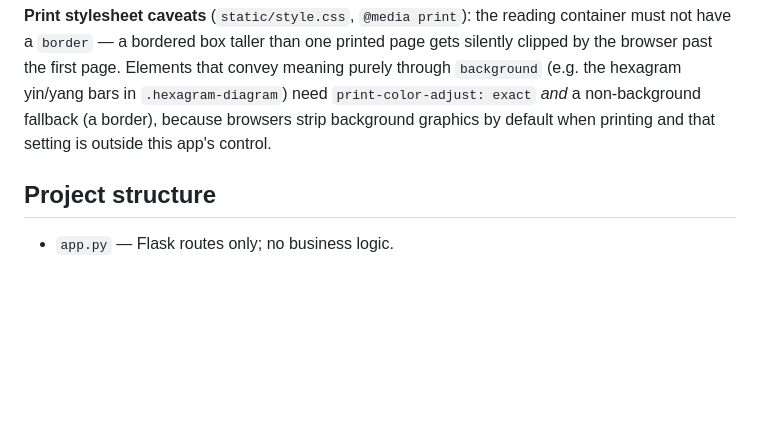
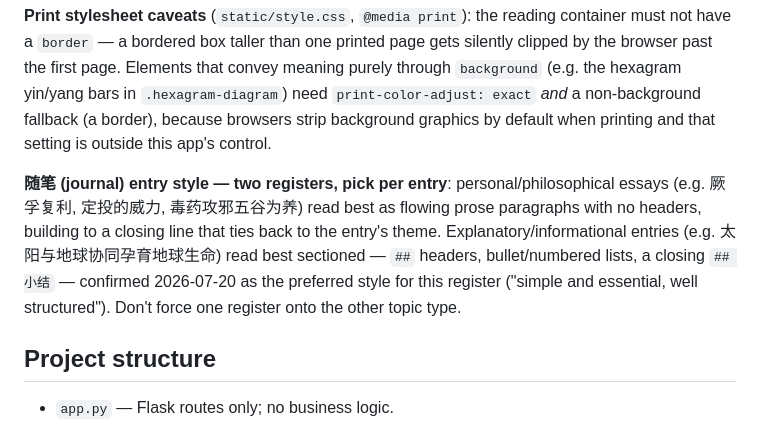
Before and after one commit to abc01013579/tcm-classics, a Markdown page: CLAUDE.md, the part around the change. Rendered like a GitHub page; blank space fills up the shorter version.

Commit message:
Document journal entry style guidance in CLAUDE.md
Two registers: flowing prose for personal/philosophical essays,
sectioned headers+lists for explanatory/informational entries.

```diff
--- a/CLAUDE.md
+++ b/CLAUDE.md
@@ -42,6 +42,8 @@ Flask app with no database and no request-time parsing: `tcm_core.py` loads ever
 
 **Print stylesheet caveats** (`static/style.css`, `@media print`): the reading container must not have a `border` — a bordered box taller than one printed page gets silently clipped by the browser past the first page. Elements that convey meaning purely through `background` (e.g. the hexagram yin/yang bars in `.hexagram-diagram`) need `print-color-adjust: exact` *and* a non-background fallback (a border), because browsers strip background graphics by default when printing and that setting is outside this app's control.
 
+**随笔 (journal) entry style — two registers, pick per entry**: personal/philosophical essays (e.g. 厥孚复利, 定投的威力, 毒药攻邪五谷为养) read best as flowing prose paragraphs with no headers, building to a closing line that ties back to the entry's theme. Explanatory/informational entries (e.g. 太阳与地球协同孕育地球生命) read best sectioned — `##` headers, bullet/numbered lists, a closing `## 小结` — confirmed 2026-07-20 as the preferred style for this register ("simple and essential, well structured"). Don't force one register onto the other topic type.
+
 ## Project structure
 
 - `app.py` — Flask routes only; no business logic.
```
